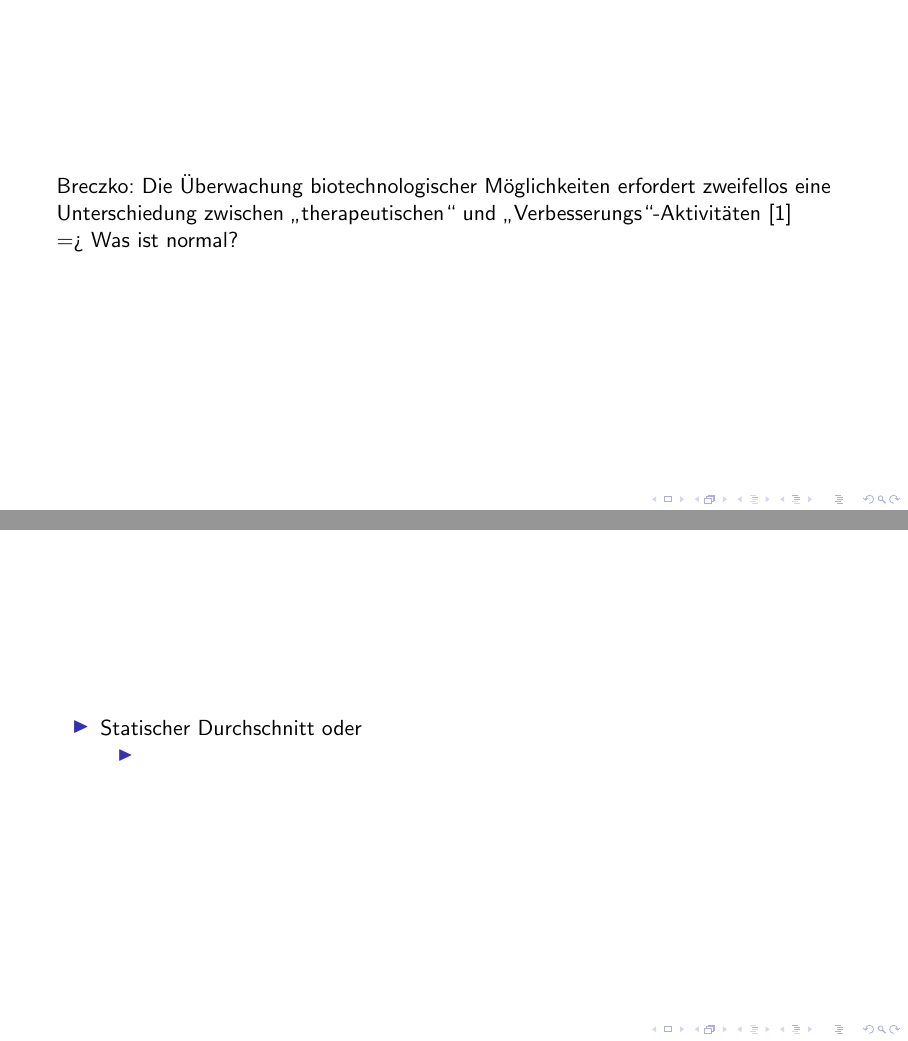
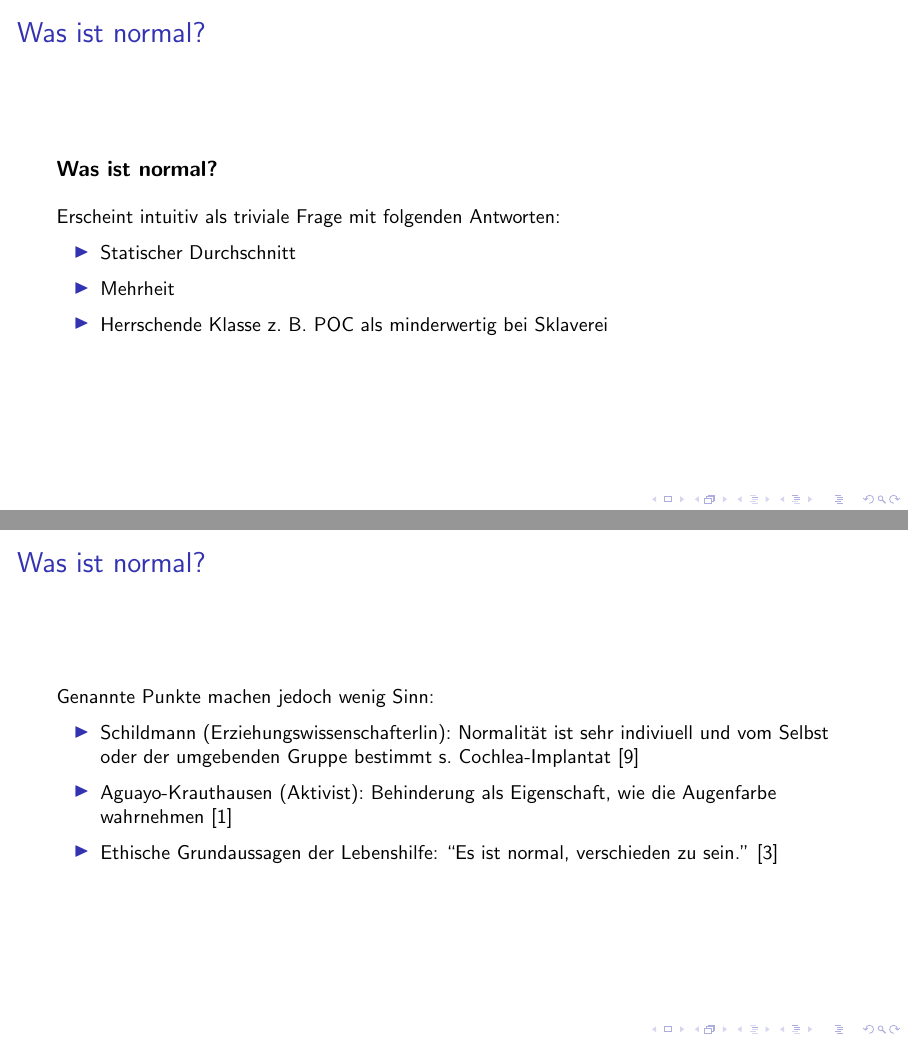
Before and after one commit to amarcelq/Ethik_Vortrag, LaTeX slides (Latex/ppp.tex): pages 5 and 6 of 7 before the commit and pages 6 and 7 of 9 after it, joined at a grey line. Compiled offline with pdfLaTeX; a LaTeX package or settings file that is missing is left out.

Commit message:
ppp latex template update

```diff
--- a/Latex/ppp.tex
+++ b/Latex/ppp.tex
@@ -144,14 +144,32 @@
 
 \subsection{Was ist normal?}
 \begin{frame}
-  Breczko: Die Überwachung biotechnologischer Möglichkeiten erfordert zweifellos eine Unterschiedung zwischen „therapeutischen“ und „Verbesserungs“-Aktivitäten~\cite{breczko2021human}\\
-  => Was ist normal?
+  \frametitle{Was ist normal?}
+  Dr. Anette Breczko: Die Überwachung biotechnologischer Möglichkeiten erfordert zweifellos eine Unterscheidung zwischen ``therapeutischen'' und ``Verbesserungs''-Aktivitäten~\cite{breczko2021human}
+
+  \vspace{12pt}
+  \textbf{Zentrale Frage hierfür:} Was ist normal?
 \end{frame}
 
 \begin{frame}
+	\frametitle{Was ist normal?}
+  \textbf{Was ist normal?}
+
+  \vspace{12pt}
+  \small Erscheint intuitiv als triviale Frage mit folgenden Antworten:
 	\begin{itemize}
-	  \item Statischer Durchschnitt oder
-    \begin{itemize}
-      \item
-    \end{itemize}
+	  \item Statischer Durchschnitt
+	  \item Mehrheit
+	  \item Herrschende Klasse z. B. POC als minderwertig bei Sklaverei
   \end{itemize}
+\end{frame}
+
+\begin{frame}
+	\frametitle{Was ist normal?}
+  \small Genannte Punkte machen jedoch wenig Sinn:
+	\begin{itemize}
+	  \item Schildmann (Erziehungswissenschafterlin): Normalität ist sehr indiviuell und vom Selbst oder der umgebenden Gruppe bestimmt s. Cochlea-Implantat~\cite{schildmann1999normal}
+	  \item Aguayo-Krauthausen (Aktivist): Behinderung als Eigenschaft, wie die Augenfarbe wahrnehmen~\cite{aguayo2023inklusion}
+	  \item Ethische Grundaussagen der Lebenshilfe: ``Es ist normal, verschieden zu sein.''~\cite{lebenshilfeFlyer}
+  \end{itemize}
+\end{frame}
```
Also changed, not shown: Latex/Ethik.tex (+2 -1 lines), Latex/Ethik.bbl (added), Latex/Ethik.pdf, Latex/ppp.bbl, Latex/ppp.pdf, Latex/ppp.tex (12 more changed lines), 16 other files.
